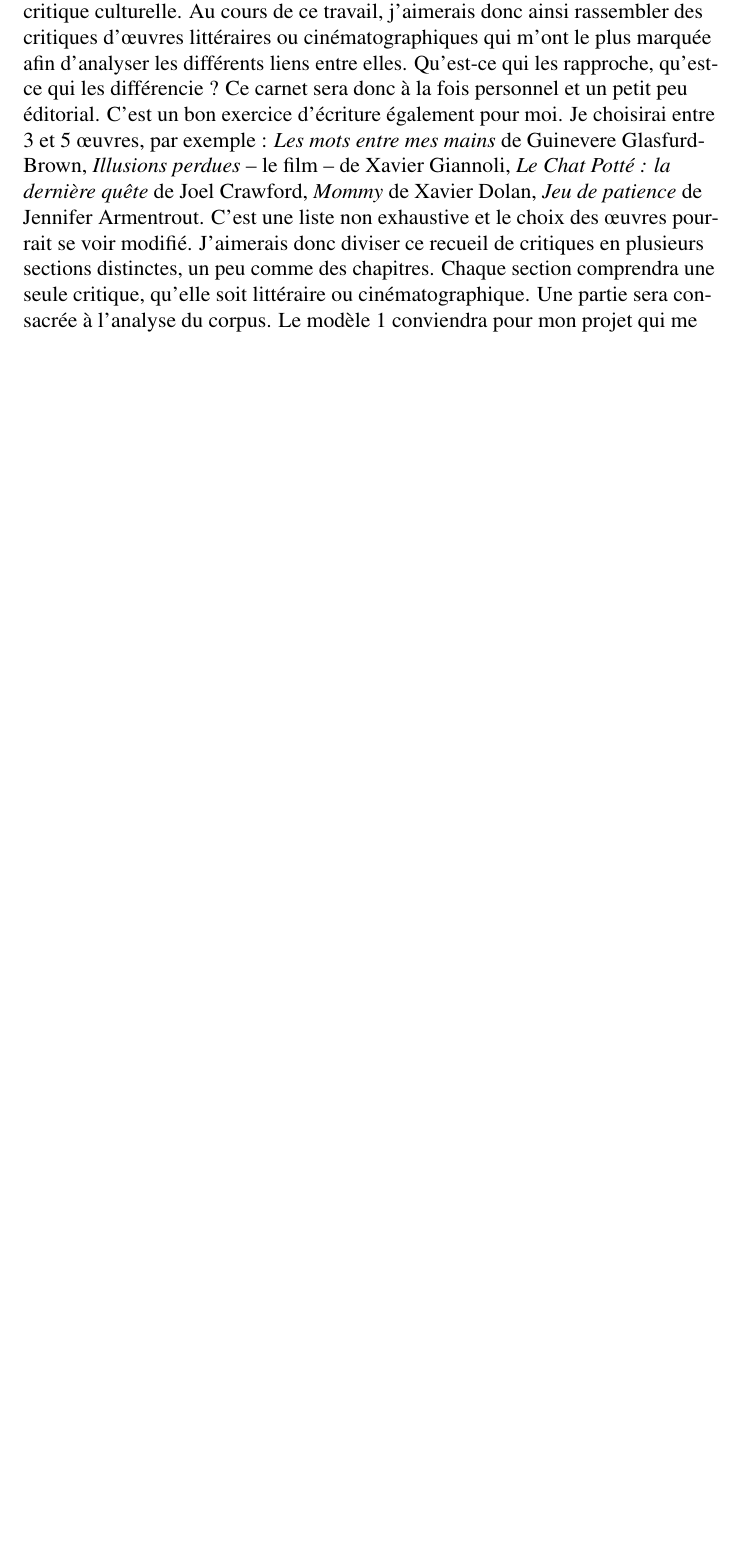
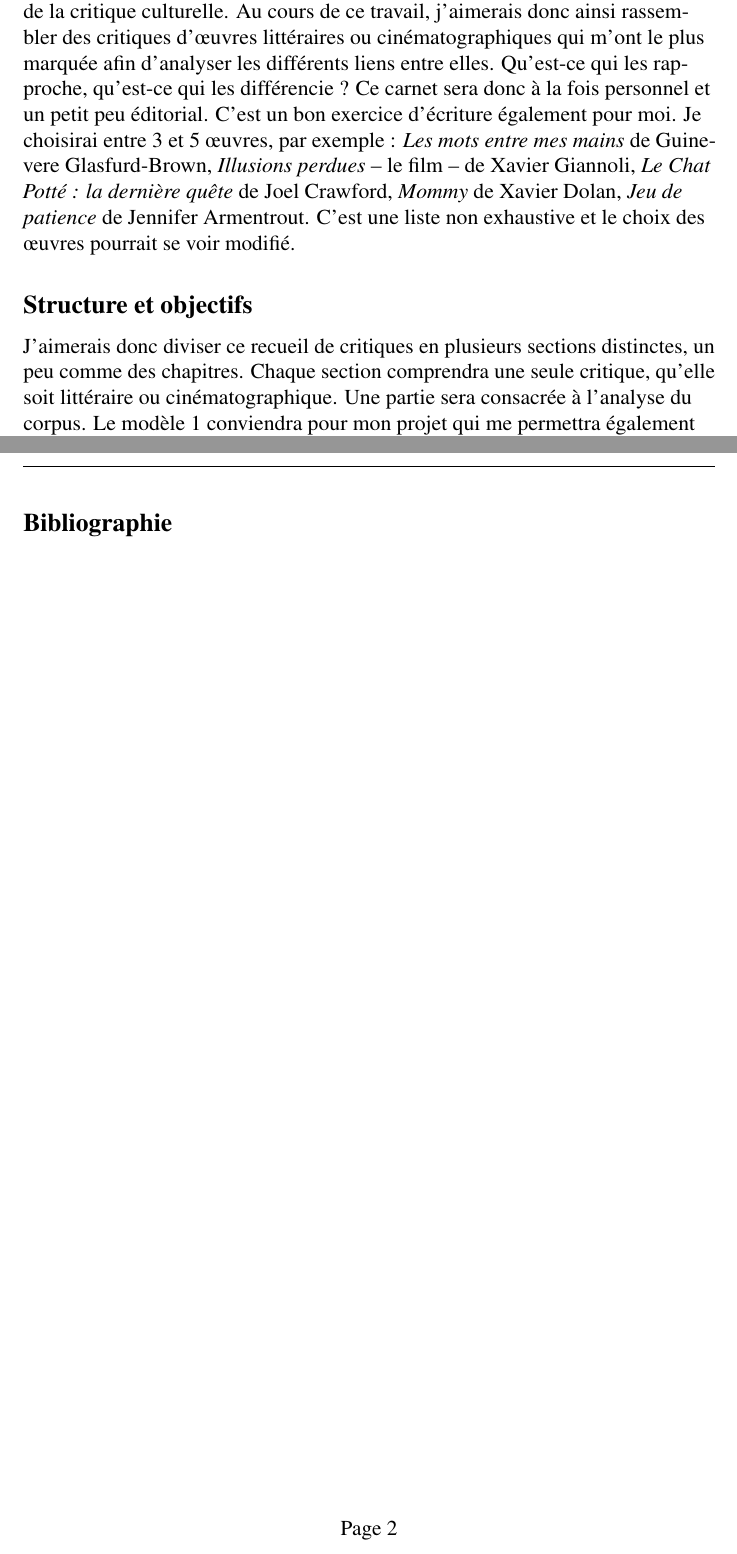
Before and after one commit to Mmellet/Export_a_Soi, a LaTeX document (texte.tex): part of page 2 of 2 before the commit and two parts of pages 2 and 3 of 3 after it, the two joined at a grey line, cut so that both start at the same text, the shorter picture padded with empty space. Compiled offline with pdfLaTeX.

Commit message:
mon bon commit qui décrit ce que j'ai fait

```diff
--- a/texte.tex
+++ b/texte.tex
@@ -174,6 +174,10 @@
 Potté : la dernière quête} de Joel Crawford, \emph{Mommy} de Xavier
 Dolan, \emph{Jeu de patience} de Jennifer Armentrout. C'est une liste
 non exhaustive et le choix des œuvres pourrait se voir modifié.
+
+\hypertarget{structure-et-objectifs}{%
+\subsection{Structure et objectifs}\label{structure-et-objectifs}}
+
 J'aimerais donc diviser ce recueil de critiques en plusieurs sections
 distinctes, un peu comme des chapitres. Chaque section comprendra une
 seule critique, qu'elle soit littéraire ou cinématographique. Une partie
@@ -186,3 +193,5 @@
+\hypertarget{bibliographie}{%
+\subsection{Bibliographie}\label{bibliographie}}}
 
 
 
```
Also changed, not shown: texte.tex (5 more changed lines).
